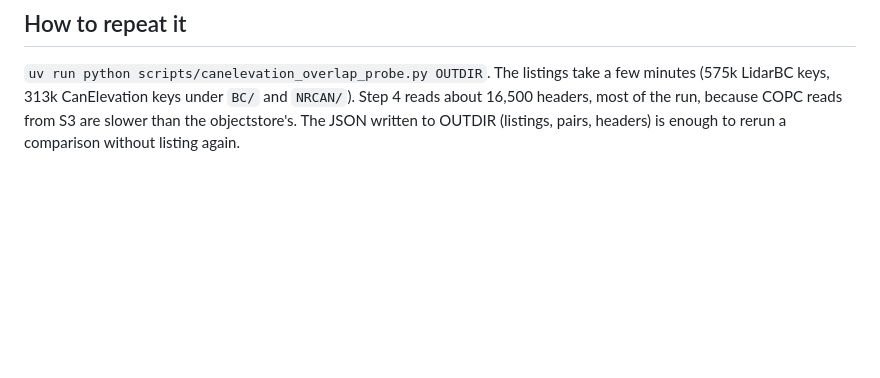
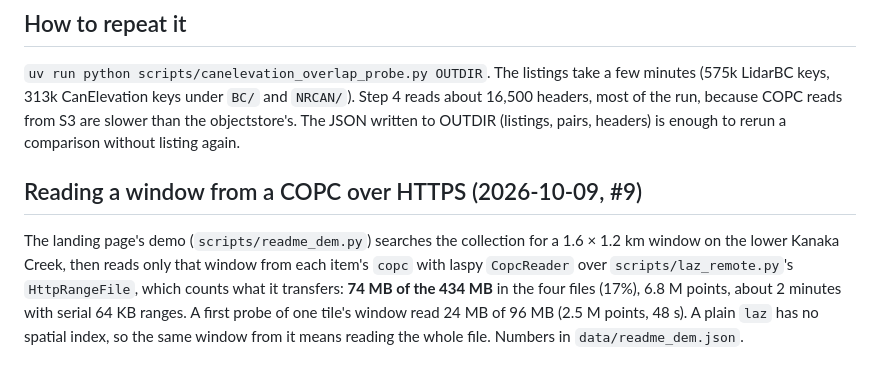
Before and after one commit to NewGraphEnvironment/stac_pointcloud_bc, a Markdown page: research/canelevation_overlap.md, the part around the change. Drawn GitHub-style; blank space fills up the shorter version.

```diff
--- a/research/canelevation_overlap.md
+++ b/research/canelevation_overlap.md
@@ -114,3 +114,13 @@ over a shared footprint.
 16,500 headers, most of the run, because COPC reads from S3 are slower than the
 objectstore's. The JSON written to OUTDIR (listings, pairs, headers) is enough to rerun a
 comparison without listing again.
+
+## Reading a window from a COPC over HTTPS (2026-10-09, #9)
+
+The landing page's demo (`scripts/readme_dem.py`) searches the collection for a 1.6 × 1.2 km
+window on the lower Kanaka Creek, then reads only that window from each item's `copc` with laspy
+`CopcReader` over `scripts/laz_remote.py`'s `HttpRangeFile`, which counts what it transfers:
+**74 MB of the 434 MB** in the four files (17%), 6.8 M points, about 2 minutes with serial 64 KB
+ranges. A first probe of one tile's window read 24 MB of 96 MB (2.5 M points, 48 s). A plain
+`laz` has no spatial index, so the same window from it means reading the whole file. Numbers in
+`data/readme_dem.json`.
```
Also changed, not shown: CLAUDE.md (+3 -0 lines), research/laz_header_read.md (+10 -0 lines).
